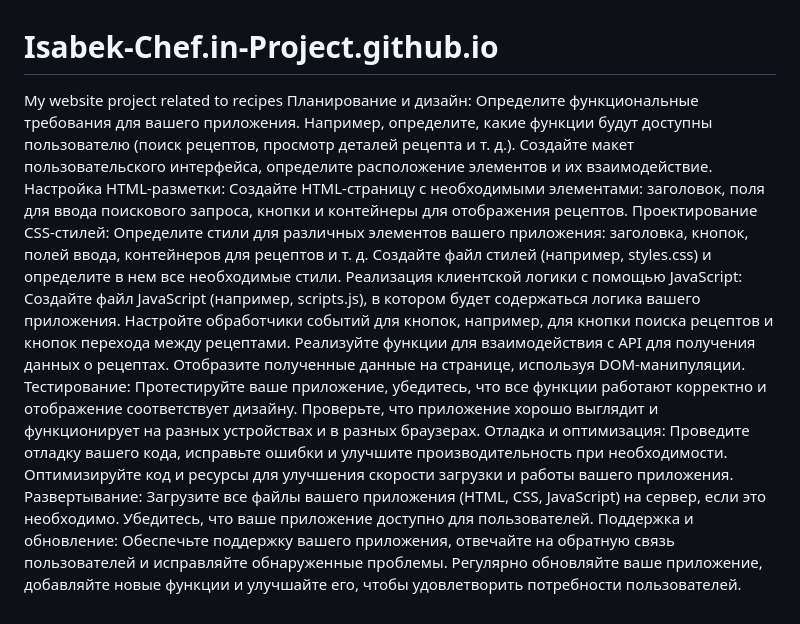
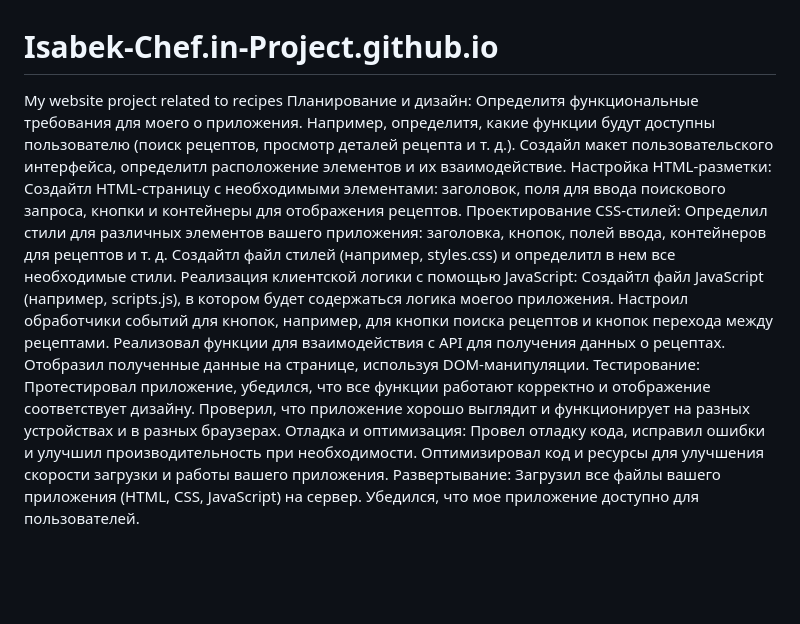
Before and after one commit to Isabek06/Isabek-Chef.in-Project.github.io, a Markdown page: README.md, the part around the change. GitHub-like rendering; blank space fills up the shorter version.

```diff
--- a/README.md
+++ b/README.md
@@ -1,27 +1,24 @@
 # Isabek-Chef.in-Project.github.io
 My website project related to recipes
 Планирование и дизайн:
-Определите функциональные требования для вашего приложения. Например, определите, какие функции будут доступны пользователю (поиск рецептов, просмотр деталей рецепта и т. д.).
-Создайте макет пользовательского интерфейса, определите расположение элементов и их взаимодействие.
+Определитя функциональные требования для моего о приложения. Например, определитя, какие функции будут доступны пользователю (поиск рецептов, просмотр деталей рецепта и т. д.).
+Создайл макет пользовательского интерфейса, определитл расположение элементов и их взаимодействие.
 Настройка HTML-разметки:
-Создайте HTML-страницу с необходимыми элементами: заголовок, поля для ввода поискового запроса, кнопки и контейнеры для отображения рецептов.
+Создайтл HTML-страницу с необходимыми элементами: заголовок, поля для ввода поискового запроса, кнопки и контейнеры для отображения рецептов.
 Проектирование CSS-стилей:
-Определите стили для различных элементов вашего приложения: заголовка, кнопок, полей ввода, контейнеров для рецептов и т. д.
-Создайте файл стилей (например, styles.css) и определите в нем все необходимые стили.
+Определил стили для различных элементов вашего приложения: заголовка, кнопок, полей ввода, контейнеров для рецептов и т. д.
+Создайтл файл стилей (например, styles.css) и определитл в нем все необходимые стили.
 Реализация клиентской логики с помощью JavaScript:
-Создайте файл JavaScript (например, scripts.js), в котором будет содержаться логика вашего приложения.
-Настройте обработчики событий для кнопок, например, для кнопки поиска рецептов и кнопок перехода между рецептами.
-Реализуйте функции для взаимодействия с API для получения данных о рецептах.
-Отобразите полученные данные на странице, используя DOM-манипуляции.
+Создайтл файл JavaScript (например, scripts.js), в котором будет содержаться логика моегоо приложения.
+Настроил обработчики событий для кнопок, например, для кнопки поиска рецептов и кнопок перехода между рецептами.
+Реализовал функции для взаимодействия с API для получения данных о рецептах.
+Отобразил полученные данные на странице, используя DOM-манипуляции.
 Тестирование:
-Протестируйте ваше приложение, убедитесь, что все функции работают корректно и отображение соответствует дизайну.
-Проверьте, что приложение хорошо выглядит и функционирует на разных устройствах и в разных браузерах.
+Протестировал  приложение, убедился, что все функции работают корректно и отображение соответствует дизайну.
+Проверил, что приложение хорошо выглядит и функционирует на разных устройствах и в разных браузерах.
 Отладка и оптимизация:
-Проведите отладку вашего кода, исправьте ошибки и улучшите производительность при необходимости.
-Оптимизируйте код и ресурсы для улучшения скорости загрузки и работы вашего приложения.
+Провел отладку кода, исправил ошибки и улучшил производительность при необходимости.
+Оптимизировал код и ресурсы для улучшения скорости загрузки и работы вашего приложения.
 Развертывание:
-Загрузите все файлы вашего приложения (HTML, CSS, JavaScript) на сервер, если это необходимо.
-Убедитесь, что ваше приложение доступно для пользователей.
-Поддержка и обновление:
-Обеспечьте поддержку вашего приложения, отвечайте на обратную связь пользователей и исправляйте обнаруженные проблемы.
-Регулярно обновляйте ваше приложение, добавляйте новые функции и улучшайте его, чтобы удовлетворить потребности пользователей.
+Загрузил все файлы вашего приложения (HTML, CSS, JavaScript) на сервер.
+Убедился, что мое приложение доступно для пользователей.
```
